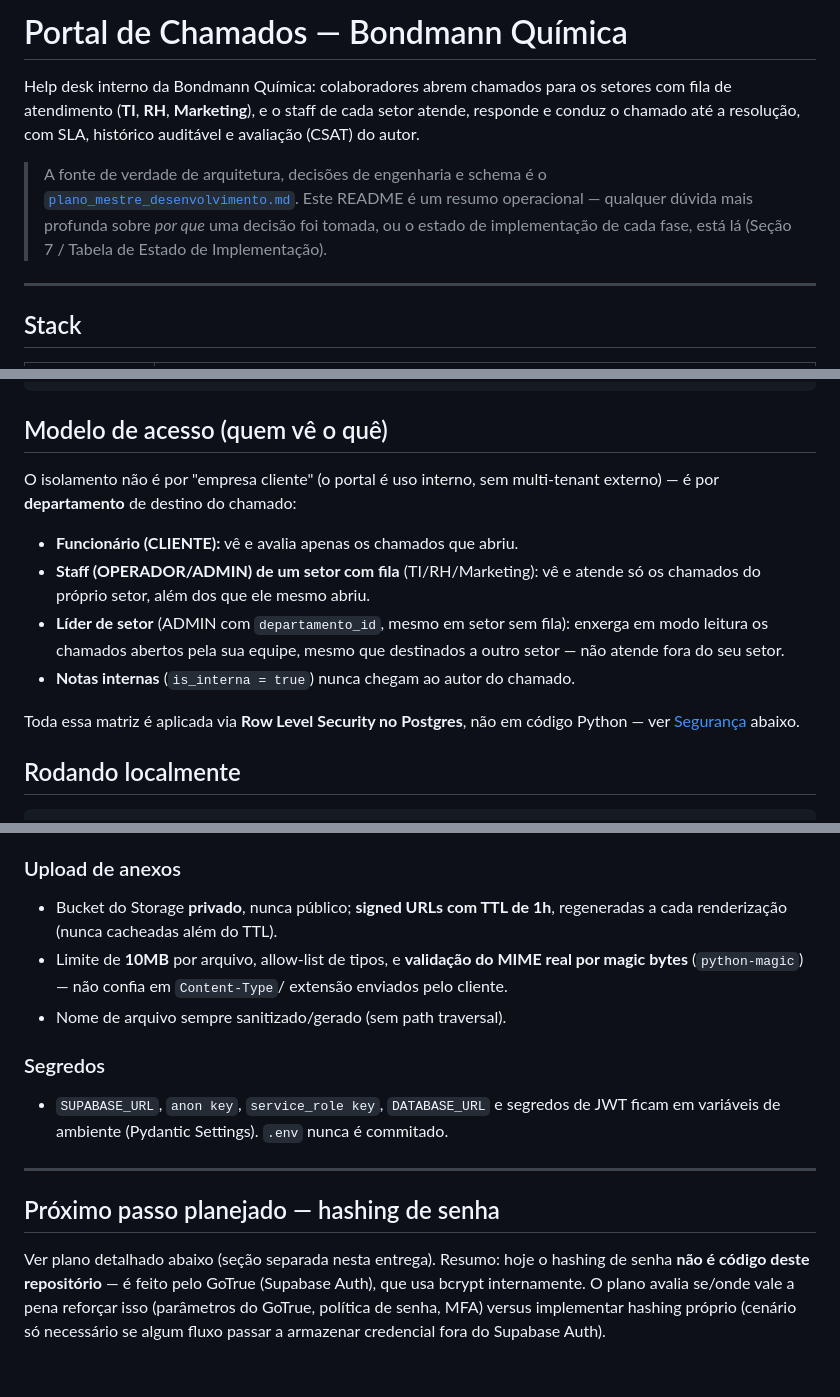
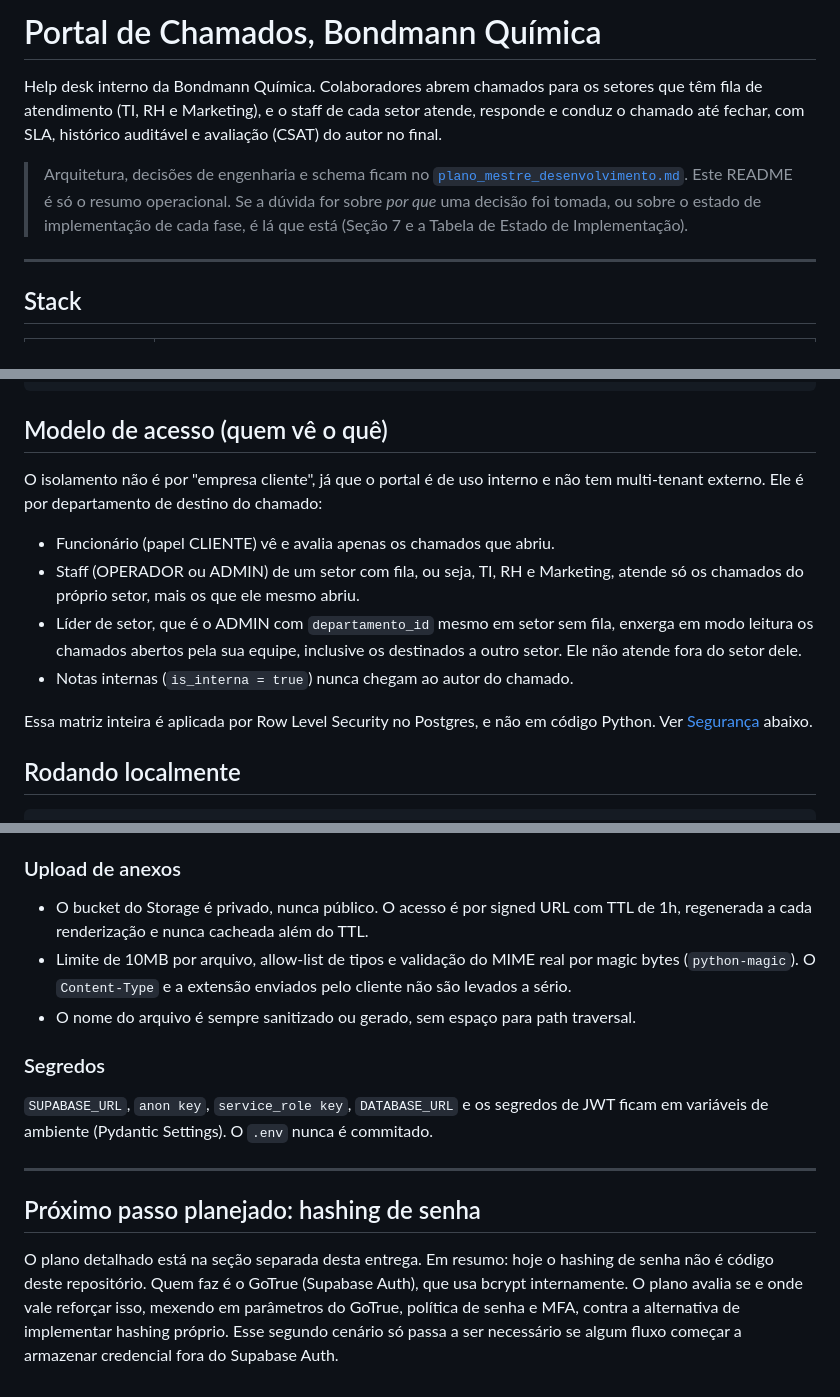
Before and after one commit to OsvaldoBello/Portal-chamados-Bondmann, a Markdown page: README.md, 3 parts joined by grey strips. Rendered like a GitHub page.

Commit message:
docs: reescreve README para tom mais direto
Ajustes de redação (menos travessão, frases mais curtas) sem mudar conteudo tecnico.

Co-Authored-By: Claude Sonnet 5 <noreply@anthropic.com>

```diff
--- a/README.md
+++ b/README.md
@@ -1,15 +1,15 @@
-# Portal de Chamados — Bondmann Química
+# Portal de Chamados, Bondmann Química
 
-Help desk interno da Bondmann Química: colaboradores abrem chamados para os
-setores com fila de atendimento (**TI**, **RH**, **Marketing**), e o staff de
-cada setor atende, responde e conduz o chamado até a resolução, com SLA,
-histórico auditável e avaliação (CSAT) do autor.
+Help desk interno da Bondmann Química. Colaboradores abrem chamados para os
+setores que têm fila de atendimento (TI, RH e Marketing), e o staff de cada
+setor atende, responde e conduz o chamado até fechar, com SLA, histórico
+auditável e avaliação (CSAT) do autor no final.
 
-> A fonte de verdade de arquitetura, decisões de engenharia e schema é o
+> Arquitetura, decisões de engenharia e schema ficam no
 > [`plano_mestre_desenvolvimento.md`](plano_mestre_desenvolvimento.md). Este
-> README é um resumo operacional — qualquer dúvida mais profunda sobre *por
-> que* uma decisão foi tomada, ou o estado de implementação de cada fase, está
-> lá (Seção 7 / Tabela de Estado de Implementação).
+> README é só o resumo operacional. Se a dúvida for sobre *por que* uma decisão
+> foi tomada, ou sobre o estado de implementação de cada fase, é lá que está
+> (Seção 7 e a Tabela de Estado de Implementação).
 
 ---
 
@@ -47,19 +47,19 @@ tests/               pytest, um arquivo por área
 
 ## Modelo de acesso (quem vê o quê)
 
-O isolamento não é por "empresa cliente" (o portal é uso interno, sem
-multi-tenant externo) — é por **departamento** de destino do chamado:
+O isolamento não é por "empresa cliente", já que o portal é de uso interno e não
+tem multi-tenant externo. Ele é por departamento de destino do chamado:
 
-- **Funcionário (CLIENTE):** vê e avalia apenas os chamados que abriu.
-- **Staff (OPERADOR/ADMIN) de um setor com fila** (TI/RH/Marketing): vê e
-  atende só os chamados do próprio setor, além dos que ele mesmo abriu.
-- **Líder de setor** (ADMIN com `departamento_id`, mesmo em setor sem fila):
-  enxerga em modo leitura os chamados abertos pela sua equipe, mesmo que
-  destinados a outro setor — não atende fora do seu setor.
-- **Notas internas** (`is_interna = true`) nunca chegam ao autor do chamado.
+- Funcionário (papel CLIENTE) vê e avalia apenas os chamados que abriu.
+- Staff (OPERADOR ou ADMIN) de um setor com fila, ou seja, TI, RH e Marketing,
+  atende só os chamados do próprio setor, mais os que ele mesmo abriu.
+- Líder de setor, que é o ADMIN com `departamento_id` mesmo em setor sem fila,
+  enxerga em modo leitura os chamados abertos pela sua equipe, inclusive os
+  destinados a outro setor. Ele não atende fora do setor dele.
+- Notas internas (`is_interna = true`) nunca chegam ao autor do chamado.
 
-Toda essa matriz é aplicada via **Row Level Security no Postgres**, não em
-código Python — ver [Segurança](#segurança) abaixo.
+Essa matriz inteira é aplicada por Row Level Security no Postgres, e não em
+código Python. Ver [Segurança](#segurança) abaixo.
 
 ## Rodando localmente
 
@@ -166,24 +169,27 @@ Resumo da Seção 3 do plano mestre — cada item ali tem o racional completo.
 
 ### Upload de anexos
-- Bucket do Storage **privado**, nunca público; **signed URLs com TTL de 1h**,
-  regeneradas a cada renderização (nunca cacheadas além do TTL).
-- Limite de **10MB** por arquivo, allow-list de tipos, e **validação do MIME
-  real por magic bytes** (`python-magic`) — não confia em `Content-Type`/
-  extensão enviados pelo cliente.
-- Nome de arquivo sempre sanitizado/gerado (sem path traversal).
+
+- O bucket do Storage é privado, nunca público. O acesso é por signed URL com
+  TTL de 1h, regenerada a cada renderização e nunca cacheada além do TTL.
+- Limite de 10MB por arquivo, allow-list de tipos e validação do MIME real por
+  magic bytes (`python-magic`). O `Content-Type` e a extensão enviados pelo
+  cliente não são levados a sério.
+- O nome do arquivo é sempre sanitizado ou gerado, sem espaço para path
+  traversal.
 
 ### Segredos
-- `SUPABASE_URL`, `anon key`, `service_role key`, `DATABASE_URL` e segredos de
-  JWT ficam em variáveis de ambiente (Pydantic Settings). `.env` nunca é
-  commitado.
+
+`SUPABASE_URL`, `anon key`, `service_role key`, `DATABASE_URL` e os segredos de
+JWT ficam em variáveis de ambiente (Pydantic Settings). O `.env` nunca é
+commitado.
 
 ---
 
-## Próximo passo planejado — hashing de senha
+## Próximo passo planejado: hashing de senha
 
-Ver plano detalhado abaixo (seção separada nesta entrega). Resumo: hoje o
-hashing de senha **não é código deste repositório** — é feito pelo GoTrue
-(Supabase Auth), que usa bcrypt internamente. O plano avalia se/onde vale a
-pena reforçar isso (parâmetros do GoTrue, política de senha, MFA) versus
-implementar hashing próprio (cenário só necessário se algum fluxo passar a
-armazenar credencial fora do Supabase Auth).
+O plano detalhado está na seção separada desta entrega. Em resumo: hoje o
+hashing de senha não é código deste repositório. Quem faz é o GoTrue (Supabase
+Auth), que usa bcrypt internamente. O plano avalia se e onde vale reforçar isso,
+mexendo em parâmetros do GoTrue, política de senha e MFA, contra a alternativa
+de implementar hashing próprio. Esse segundo cenário só passa a ser necessário
+se algum fluxo começar a armazenar credencial fora do Supabase Auth.
```
Also changed, not shown: other parts of README.md (+70 -67 lines).
